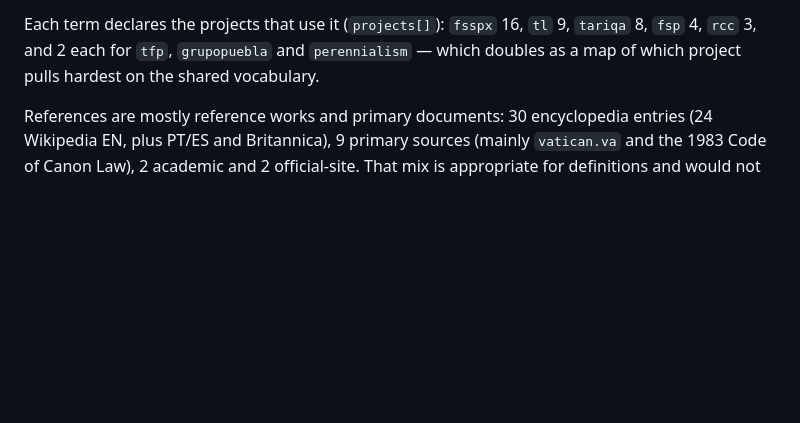
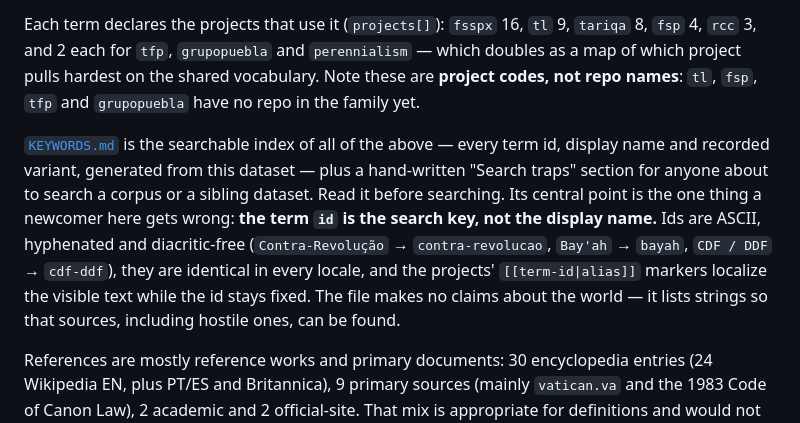
Before and after one commit to cronologia/glossary, a Markdown page: context.md, the part around the change. Drawn GitHub-style; blank space fills up the shorter version.

```diff
--- a/context.md
+++ b/context.md
@@ -78,7 +78,20 @@ Roughly, the terms cluster as:
 Each term declares the projects that use it (`projects[]`): `fsspx` 16, `tl` 9,
 `tariqa` 8, `fsp` 4, `rcc` 3, and 2 each for `tfp`, `grupopuebla` and
 `perennialism` — which doubles as a map of which project pulls hardest on the
-shared vocabulary.
+shared vocabulary. Note these are **project codes, not repo names**: `tl`,
+`fsp`, `tfp` and `grupopuebla` have no repo in the family yet.
+
+[`KEYWORDS.md`](KEYWORDS.md) is the searchable index of all of the above — every
+term id, display name and recorded variant, generated from this dataset — plus
+a hand-written "Search traps" section for anyone about to search a corpus or a
+sibling dataset. Read it before searching. Its central point is the one thing
+a newcomer here gets wrong: **the term `id` is the search key, not the display
+name.** Ids are ASCII, hyphenated and diacritic-free (`Contra-Revolução` →
+`contra-revolucao`, `Bay'ah` → `bayah`, `CDF / DDF` → `cdf-ddf`), they are
+identical in every locale, and the projects' `[[term-id|alias]]` markers
+localize the visible text while the id stays fixed. The file makes no claims
+about the world — it lists strings so that sources, including hostile ones, can
+be found.
 
 References are mostly reference works and primary documents: 30 encyclopedia
 entries (24 Wikipedia EN, plus PT/ES and Britannica), 9 primary sources (mainly
```
Also changed, not shown: AGENTS.md (+16 -0 lines), KEYWORDS.md (added, +302 -0 lines).
